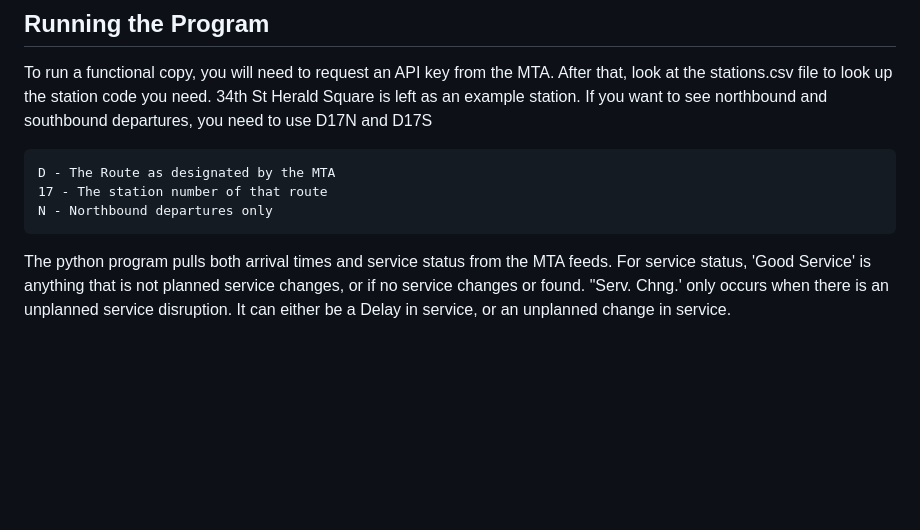
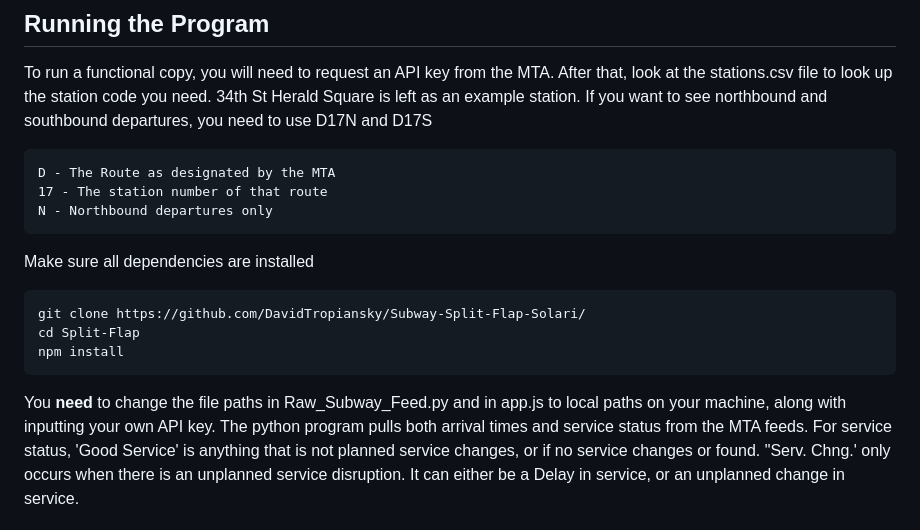
Before and after one commit to DavidTropiansky/Subway-Split-Flap-Solari, a Markdown page: README.md, the part around the change. GitHub-like rendering; blank space fills up the shorter version.

````diff
--- a/README.md
+++ b/README.md
@@ -18,6 +18,14 @@ D - The Route as designated by the MTA
 17 - The station number of that route
 N - Northbound departures only
 ```
+Make sure all dependencies are installed
+
+```
+git clone https://github.com/DavidTropiansky/Subway-Split-Flap-Solari/
+cd Split-Flap
+npm install
+```
+You **need** to change the file paths in Raw_Subway_Feed.py and in app.js to local paths on your machine, along with inputting your own API key.
 The python program pulls both arrival times and service status from the MTA feeds. For service status, 'Good Service' is anything that is not planned service changes, or if no service changes or found. "Serv. Chng.' only occurs when there is an unplanned service disruption. It can either be a Delay in service, or an unplanned change in service.
 
 Once you plug in your API key, set up the directory for the required input/output files in the Python code. You will also need to adjust jsonFilePath in app.js to read the live data. After this is done, run the python program 'Raw_Subway_Feed.py', followed by 'app.js'.
````
